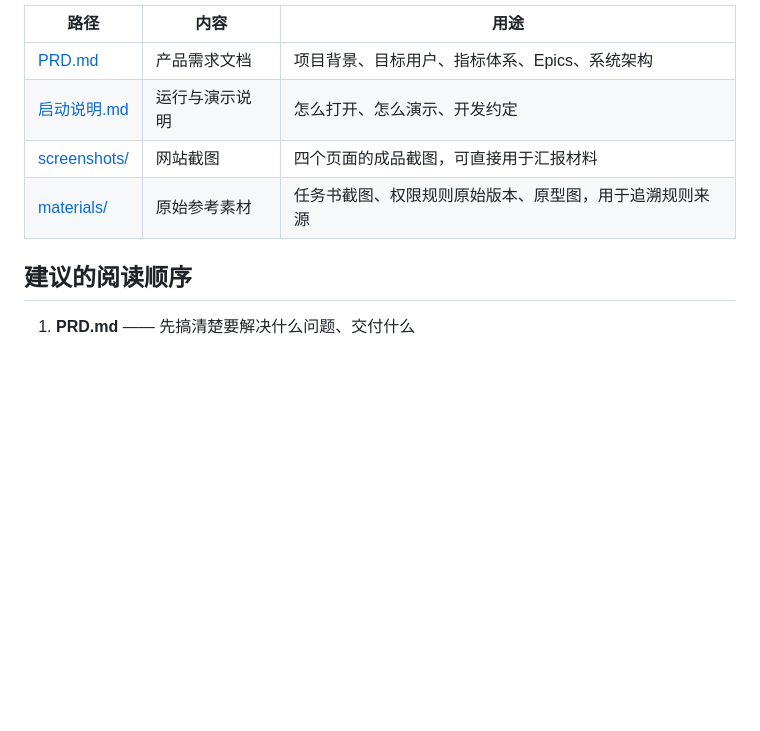
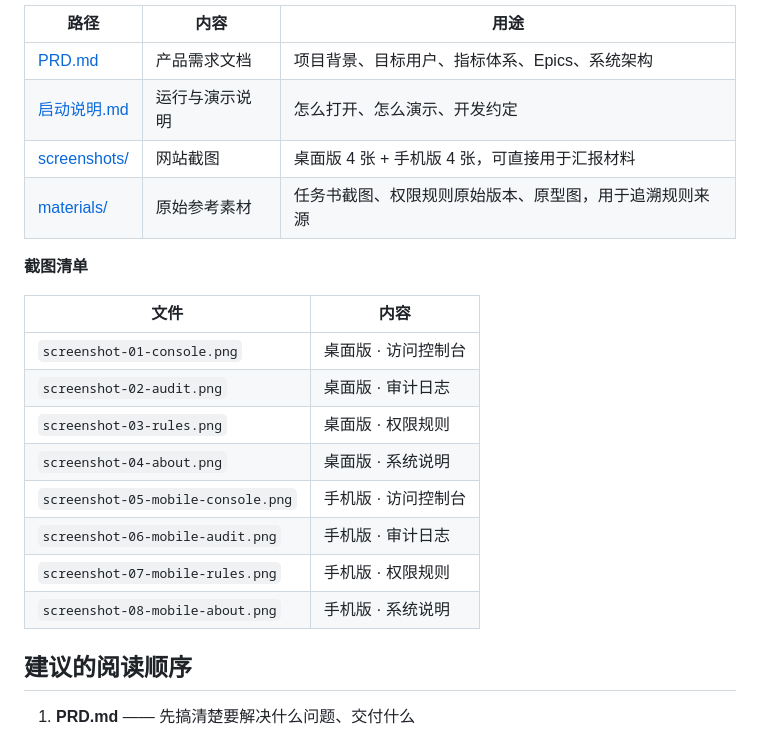
Before and after one commit to Franci4/aegisdata, a Markdown page: docs/README.md, the part around the change. GitHub-like rendering; blank space fills up the shorter version.

```diff
--- a/docs/README.md
+++ b/docs/README.md
@@ -6,8 +6,21 @@
 | --- | --- | --- |
 | [PRD.md](PRD.md) | 产品需求文档 | 项目背景、目标用户、指标体系、Epics、系统架构 |
 | [启动说明.md](启动说明.md) | 运行与演示说明 | 怎么打开、怎么演示、开发约定 |
-| [screenshots/](screenshots/) | 网站截图 | 四个页面的成品截图，可直接用于汇报材料 |
+| [screenshots/](screenshots/) | 网站截图 | 桌面版 4 张 + 手机版 4 张，可直接用于汇报材料 |
 | [materials/](materials/) | 原始参考素材 | 任务书截图、权限规则原始版本、原型图，用于追溯规则来源 |
+
+**截图清单**
+
+| 文件 | 内容 |
+| --- | --- |
+| `screenshot-01-console.png` | 桌面版 · 访问控制台 |
+| `screenshot-02-audit.png` | 桌面版 · 审计日志 |
+| `screenshot-03-rules.png` | 桌面版 · 权限规则 |
+| `screenshot-04-about.png` | 桌面版 · 系统说明 |
+| `screenshot-05-mobile-console.png` | 手机版 · 访问控制台 |
+| `screenshot-06-mobile-audit.png` | 手机版 · 审计日志 |
+| `screenshot-07-mobile-rules.png` | 手机版 · 权限规则 |
+| `screenshot-08-mobile-about.png` | 手机版 · 系统说明 |
 
 ## 建议的阅读顺序
 
```
Also changed, not shown: README.md (+18 -0 lines), docs/screenshots/screenshot-05-mobile-console.png (added), docs/screenshots/screenshot-06-mobile-audit.png (added), docs/screenshots/screenshot-07-mobile-rules.png (added), docs/screenshots/screenshot-08-mobile-about.png (added), 4 other files.
